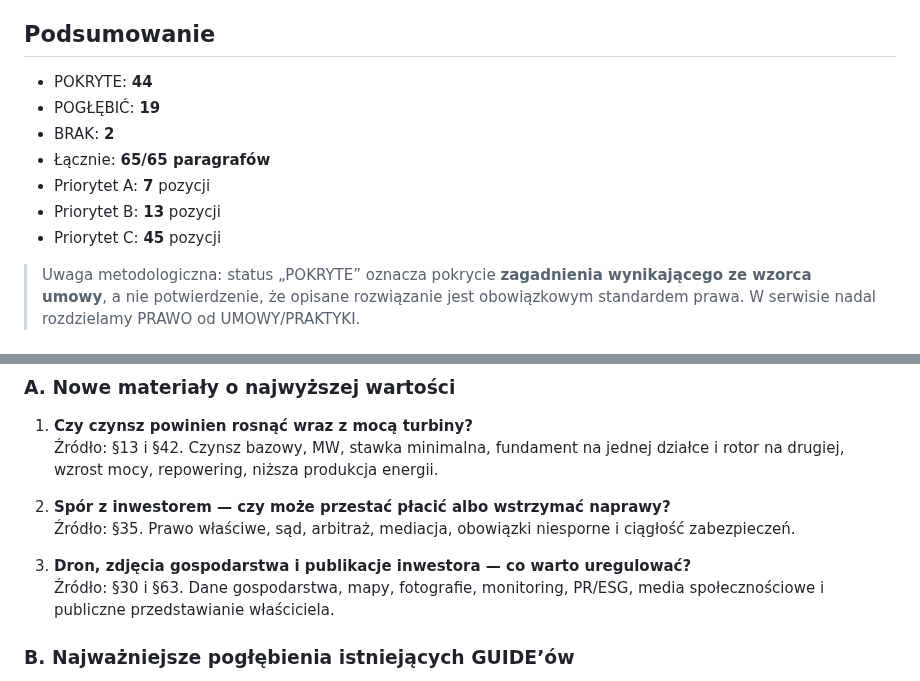
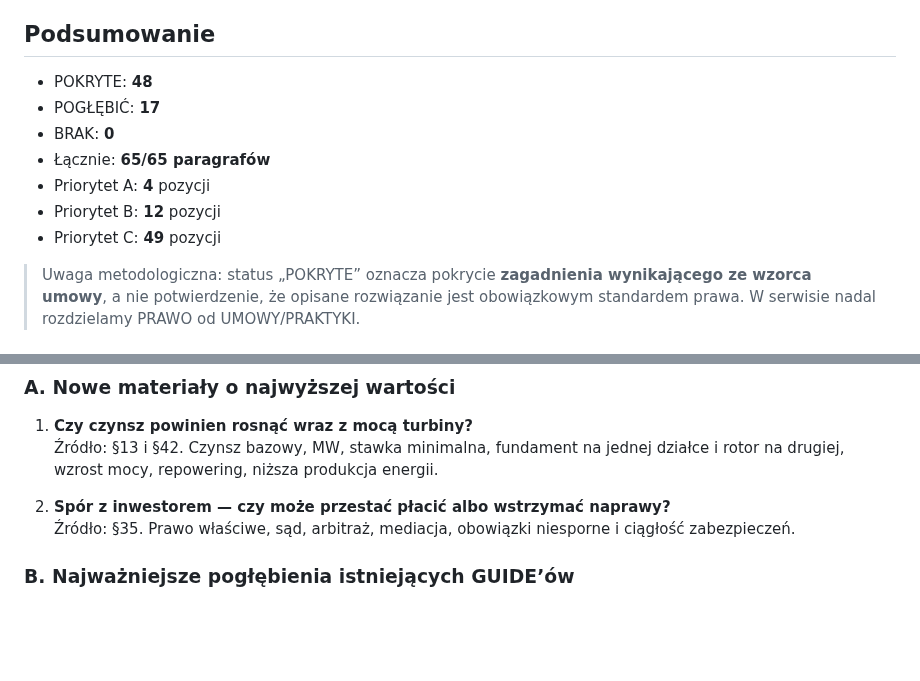
Before and after one commit to gawierzba/wind-land-guide, a Markdown page: _audit/MACIERZ_POKRYCIA_UMOWY.md, 2 parts joined by grey strips. GitHub-like rendering; blank space fills up the shorter version.

Commit message:
Close privacy, dispute and retained-rights coverage gaps

```diff
--- a/_audit/MACIERZ_POKRYCIA_UMOWY.md
+++ b/_audit/MACIERZ_POKRYCIA_UMOWY.md
@@ -16,13 +16,13 @@ Statusy:
 
 ## Podsumowanie
 
-- POKRYTE: **44**
-- POGŁĘBIĆ: **19**
-- BRAK: **2**
+- POKRYTE: **48**
+- POGŁĘBIĆ: **17**
+- BRAK: **0**
 - Łącznie: **65/65 paragrafów**
-- Priorytet A: **7** pozycji
-- Priorytet B: **13** pozycji
-- Priorytet C: **45** pozycji
+- Priorytet A: **4** pozycji
+- Priorytet B: **12** pozycji
+- Priorytet C: **49** pozycji
 
 > Uwaga metodologiczna: status „POKRYTE” oznacza pokrycie **zagadnienia wynikającego ze wzorca umowy**, a nie potwierdzenie, że opisane rozwiązanie jest obowiązkowym standardem prawa. W serwisie nadal rozdzielamy PRAWO od UMOWY/PRAKTYKI.
 
@@ -106,9 +106,6 @@ Statusy:
 3. **Spór z inwestorem — czy może przestać płacić albo wstrzymać naprawy?**
    Źródło: §35. Prawo właściwe, sąd, arbitraż, mediacja, obowiązki niesporne i ciągłość zabezpieczeń.
 
-6. **Dron, zdjęcia gospodarstwa i publikacje inwestora — co warto uregulować?**
-   Źródło: §30 i §63. Dane gospodarstwa, mapy, fotografie, monitoring, PR/ESG, media społecznościowe i publiczne przedstawianie właściciela.
-
 ### B. Najważniejsze pogłębienia istniejących GUIDE’ów
 
 - **Pieniądze:** §11–13 i §42 — czynsz wejściowy, rezerwacyjny, zasadniczy, MW i minimalna stawka.
```
